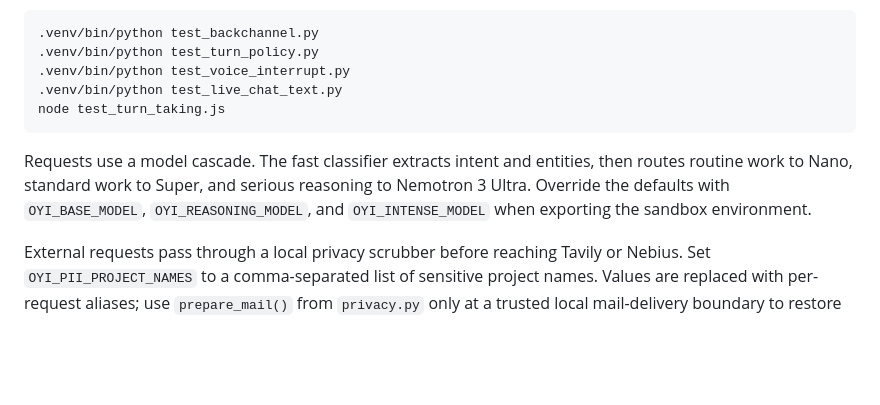
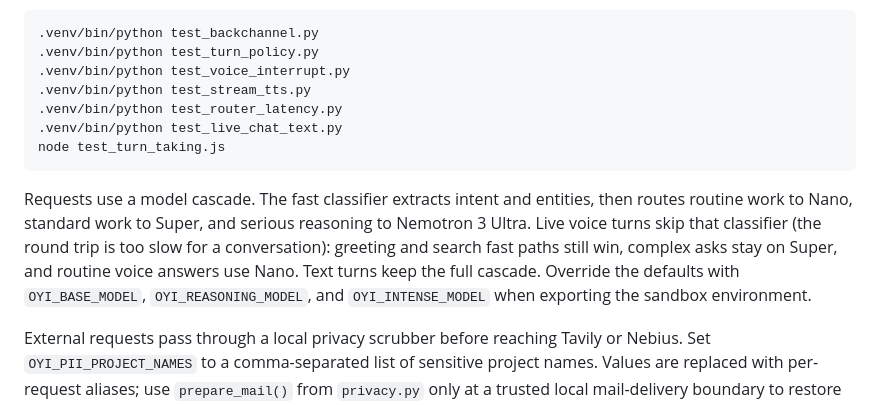
Before and after one commit to N-lia/Oche, a Markdown page: README.md, the part around the change. GitHub-like rendering; blank space fills up the shorter version.

Commit message:
Document the live voice routing fast path

````diff
--- a/README.md
+++ b/README.md
@@ -183,15 +183,19 @@ Backchannel pacing is tunable via `BackchannelController` (`min_gap`,
 .venv/bin/python test_backchannel.py
 .venv/bin/python test_turn_policy.py
 .venv/bin/python test_voice_interrupt.py
+.venv/bin/python test_stream_tts.py
+.venv/bin/python test_router_latency.py
 .venv/bin/python test_live_chat_text.py
 node test_turn_taking.js
 ```
 
 Requests use a model cascade. The fast classifier extracts intent and entities,
 then routes routine work to Nano, standard work to Super, and serious reasoning
-to Nemotron 3 Ultra. Override the defaults with `OYI_BASE_MODEL`,
-`OYI_REASONING_MODEL`, and `OYI_INTENSE_MODEL` when exporting the sandbox
-environment.
+to Nemotron 3 Ultra. Live voice turns skip that classifier (the round trip is
+too slow for a conversation): greeting and search fast paths still win, complex
+asks stay on Super, and routine voice answers use Nano. Text turns keep the
+full cascade. Override the defaults with `OYI_BASE_MODEL`, `OYI_REASONING_MODEL`,
+and `OYI_INTENSE_MODEL` when exporting the sandbox environment.
 
 External requests pass through a local privacy scrubber before reaching Tavily or
 Nebius. Set `OYI_PII_PROJECT_NAMES` to a comma-separated list of sensitive project
````
